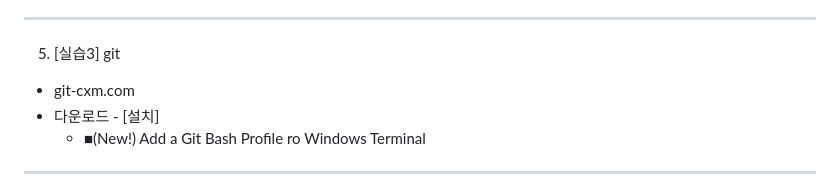
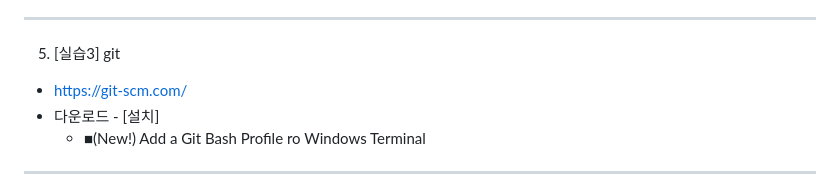
Before and after one commit to ryu199212-coder/Fullstack_Ryu, a Markdown page: day001.md, the part around the change. Drawn GitHub-style.

Commit message:
25일 최종

```diff
--- a/day001.md
+++ b/day001.md
@@ -28,7 +28,7 @@
 
 ---
 5. [실습3] git
-- git-cxm.com
+- https://git-scm.com/
 - 다운로드 - [설치]
    - ■(New!) Add a Git Bash Profile ro Windows Terminal
 
```
